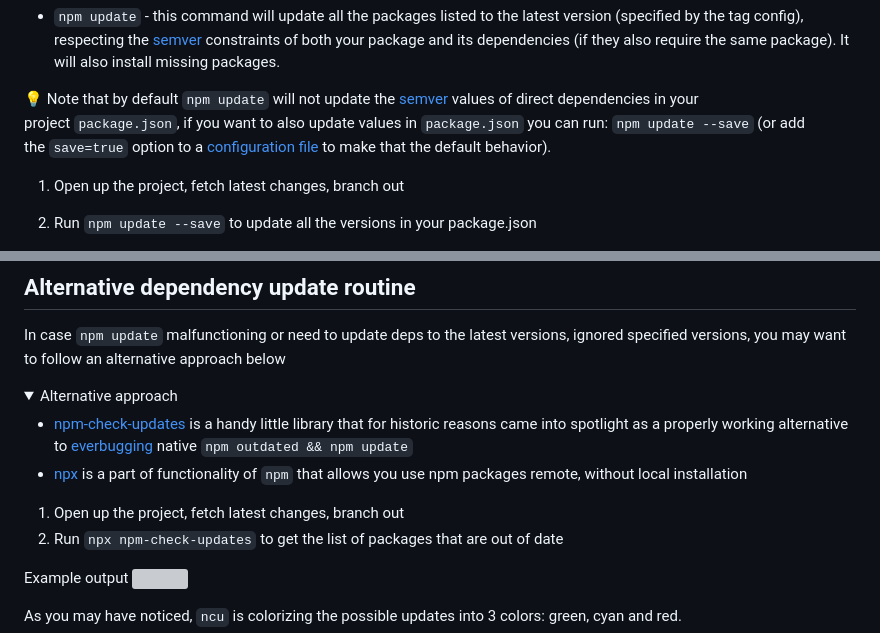
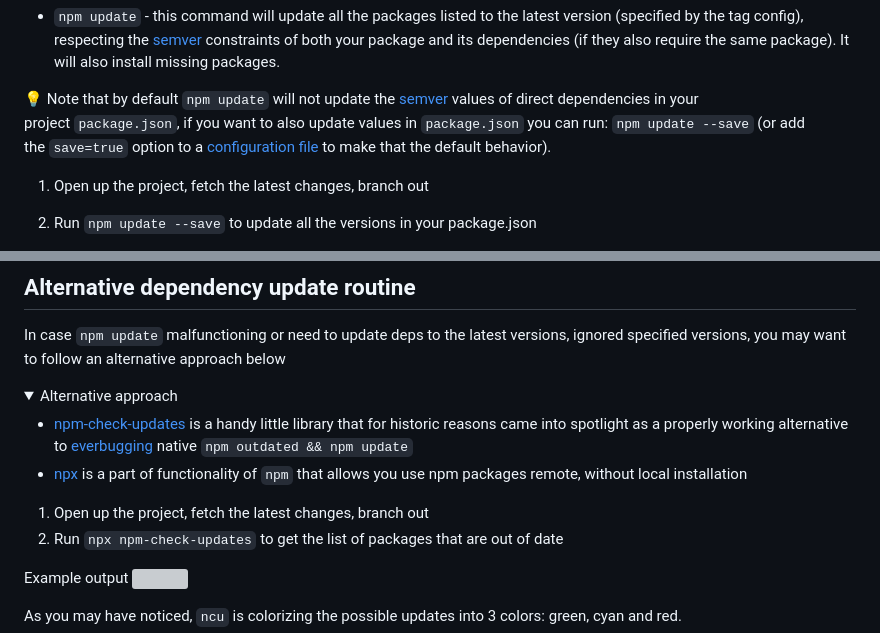
Before and after one commit to configu/docs, a Markdown page: DEPENDENCY_UPDATES.md, 2 parts joined by grey strips. Drawn GitHub-style; folded sections open; grey boxes are pictures that could not be loaded.

```diff
--- a/DEPENDENCY_UPDATES.md
+++ b/DEPENDENCY_UPDATES.md
@@ -17,7 +17,7 @@ This routine assumes you’ll be using `npm` as the main package manager.
 
 💡 Note that by default `npm update` will not update the [semver](https://semver.org/) values of direct dependencies in your project `package.json`, if you want to also update values in `package.json` you can run: `npm update --save` (or add the `save=true` option to a [configuration file](https://docs.npmjs.com/cli/v8/configuring-npm/npmrc) to make that the default behavior).
 
-1. Open up the project, fetch latest changes, branch out
+1. Open up the project, fetch the latest changes, branch out
 
 2. Run `npm update --save` to update all the versions in your package.json
 
@@ -52,7 +52,7 @@ In case `npm update` malfunctioning or need to update deps to the latest version
 - [npm-check-updates](https://www.npmjs.com/package/npm-check-updates) is a handy little library that for historic reasons came into spotlight as a properly working alternative to [everbugging](https://github.com/npm/cli/issues/708) native `npm outdated && npm update`
 - [npx](https://docs.npmjs.com/cli/v8/commands/npx) is a part of functionality of `npm` that allows you use npm packages remote, without local installation
 
-1. Open up the project, fetch latest changes, branch out
+1. Open up the project, fetch the latest changes, branch out
 2. Run `npx npm-check-updates` to get the list of packages that are out of date
 
 Example output
```
Also changed, not shown: CONTRIBUTING.md (+6 -6 lines), 1 other file.
